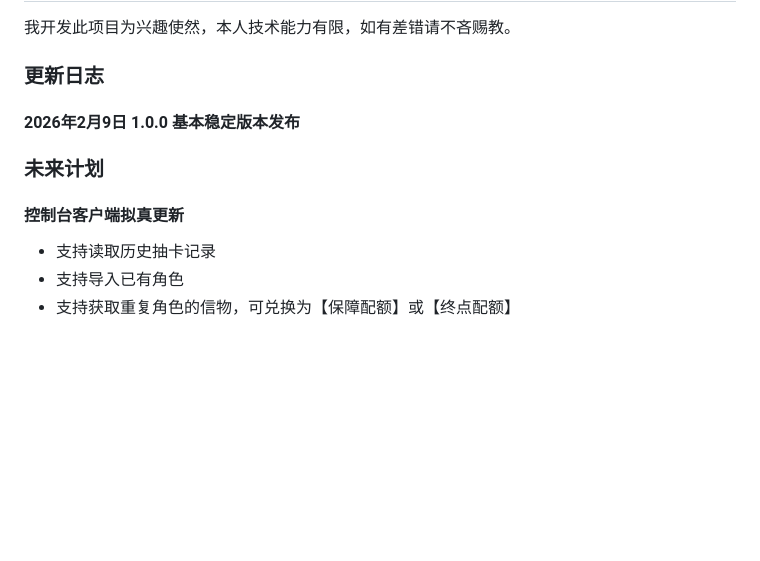
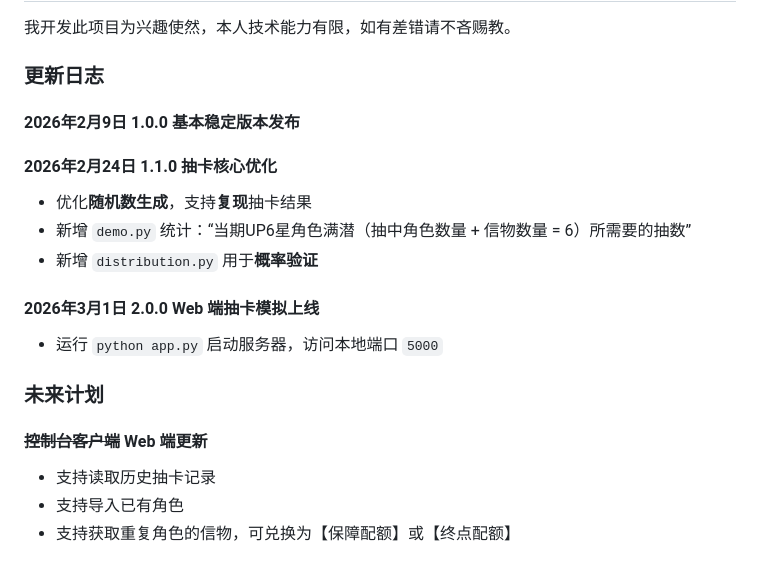
Before and after one commit to ArsvineZhu/EndfieldGacha, a Markdown page: README.md, the part around the change. Rendered like a GitHub page; blank space fills up the shorter version.

```diff
--- a/README.md
+++ b/README.md
@@ -299,9 +299,19 @@ e.g. 寻访中途的特许寻访，前 68 次寻访无 6★ 干员，且前 9
 
 #### 2026年2月9日 1.0.0 基本稳定版本发布
 
+#### 2026年2月24日 1.1.0 抽卡核心优化
+
+- 优化**随机数生成**，支持**复现**抽卡结果
+- 新增 `demo.py` 统计：“当期UP6星角色满潜（抽中角色数量 + 信物数量 = 6）所需要的抽数”
+- 新增 `distribution.py` 用于**概率验证**
+
+#### 2026年3月1日 2.0.0 Web 端抽卡模拟上线
+
+- 运行 `python app.py` 启动服务器，访问本地端口 `5000`
+
 ### 未来计划
 
-#### 控制台客户端拟真更新
+#### ~~控制台客户端~~ Web 端更新
 
 - 支持读取历史抽卡记录
 - 支持导入已有角色
```
Also changed, not shown: README_en.md (+11 -1 lines).
